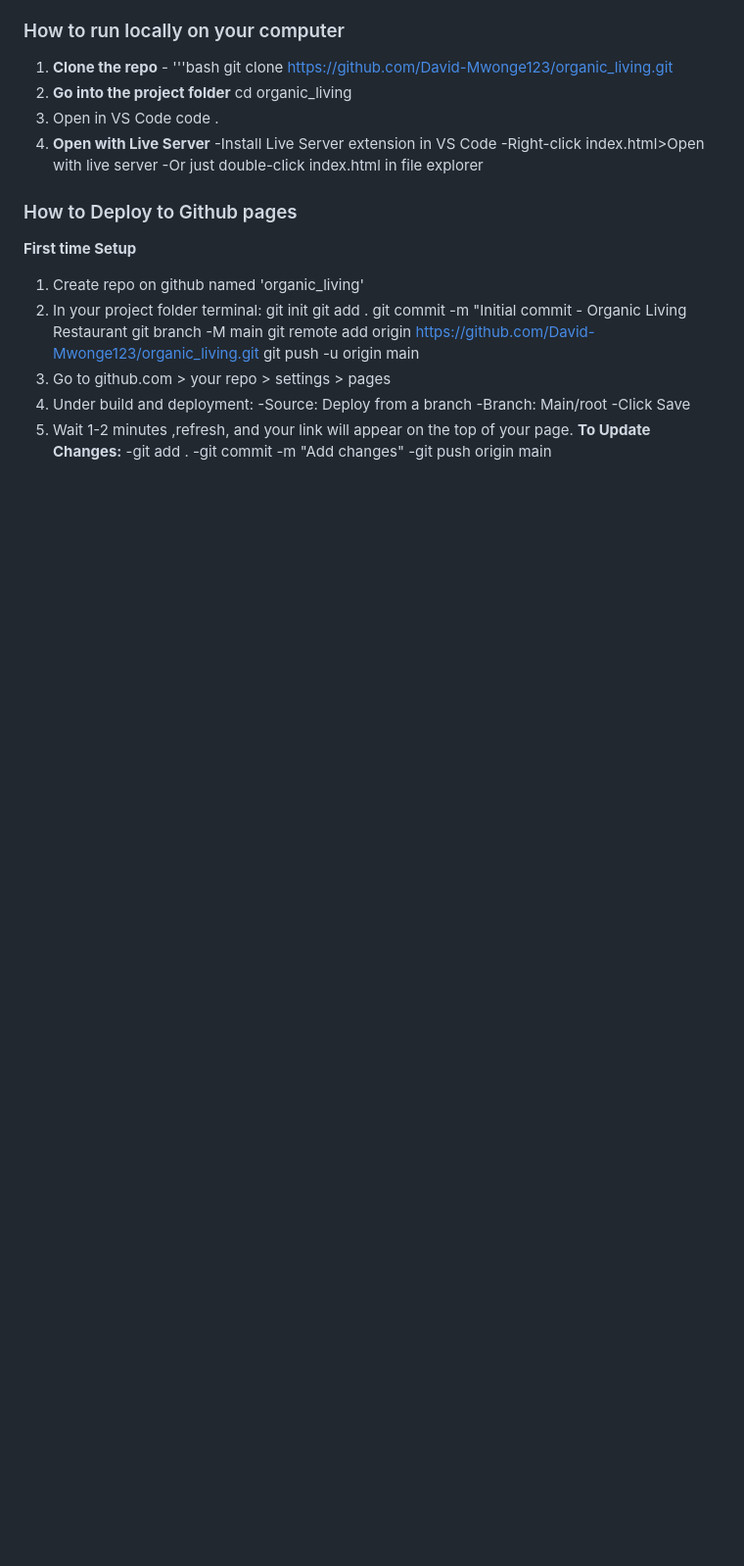
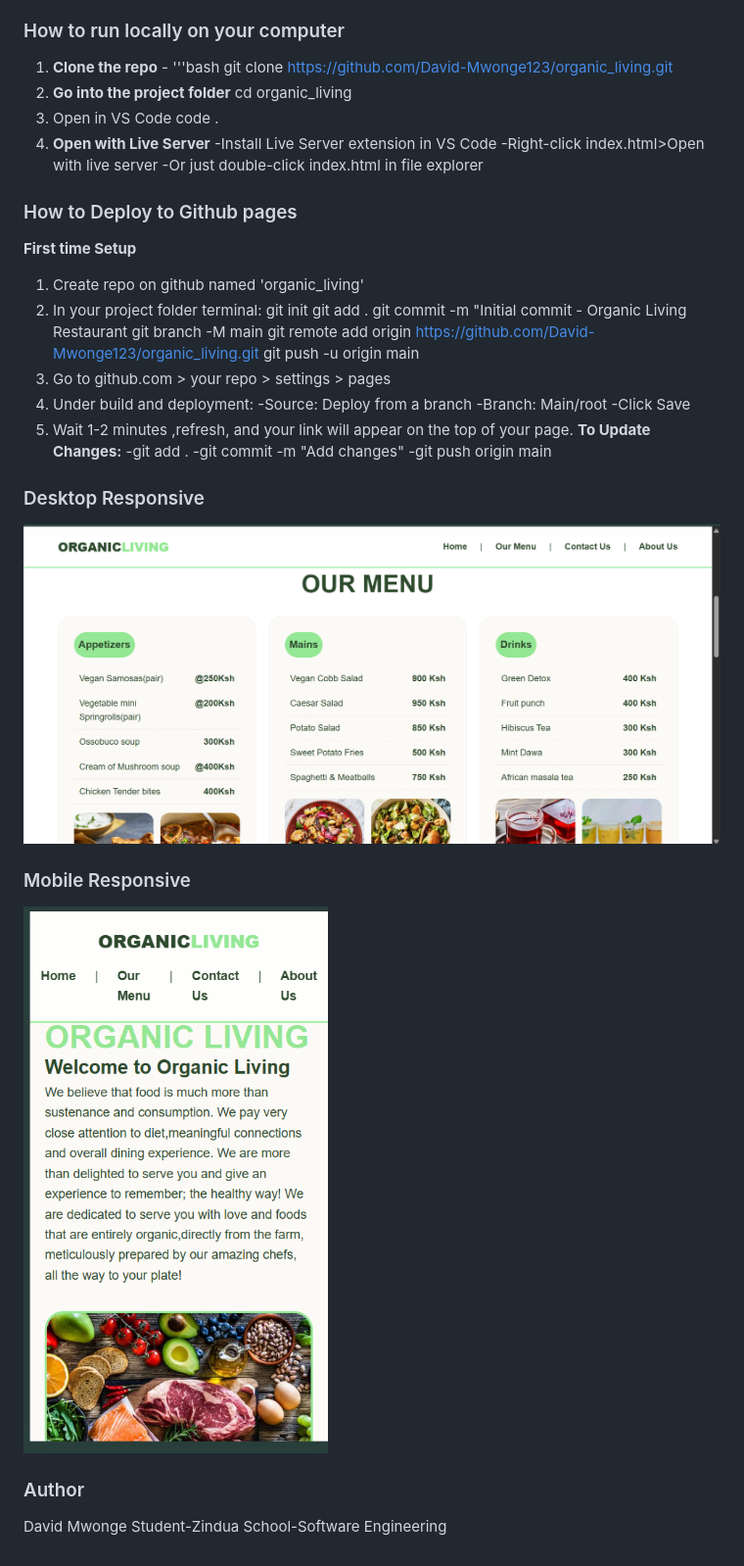
Before and after one commit to David-Mwonge123/organic_living, a Markdown page: README.md, the part around the change. Shown at 98% size. Drawn GitHub-style; blank space fills up the shorter version.

Commit message:
Add screenshots of website page with desktop and mobile view

```diff
--- a/README.md
+++ b/README.md
@@ -59,3 +59,12 @@ The website is structured into 4 main sections, that are linked from the navbar:
    -git add .
    -git commit -m "Add changes"
    -git push origin main
+
+### Desktop Responsive
+![Desktop View](images/screenshot.png)
+### Mobile Responsive
+![Mobile View](images/mobile.png)
+
+### Author
+David Mwonge
+Student-Zindua School-Software Engineering
```
